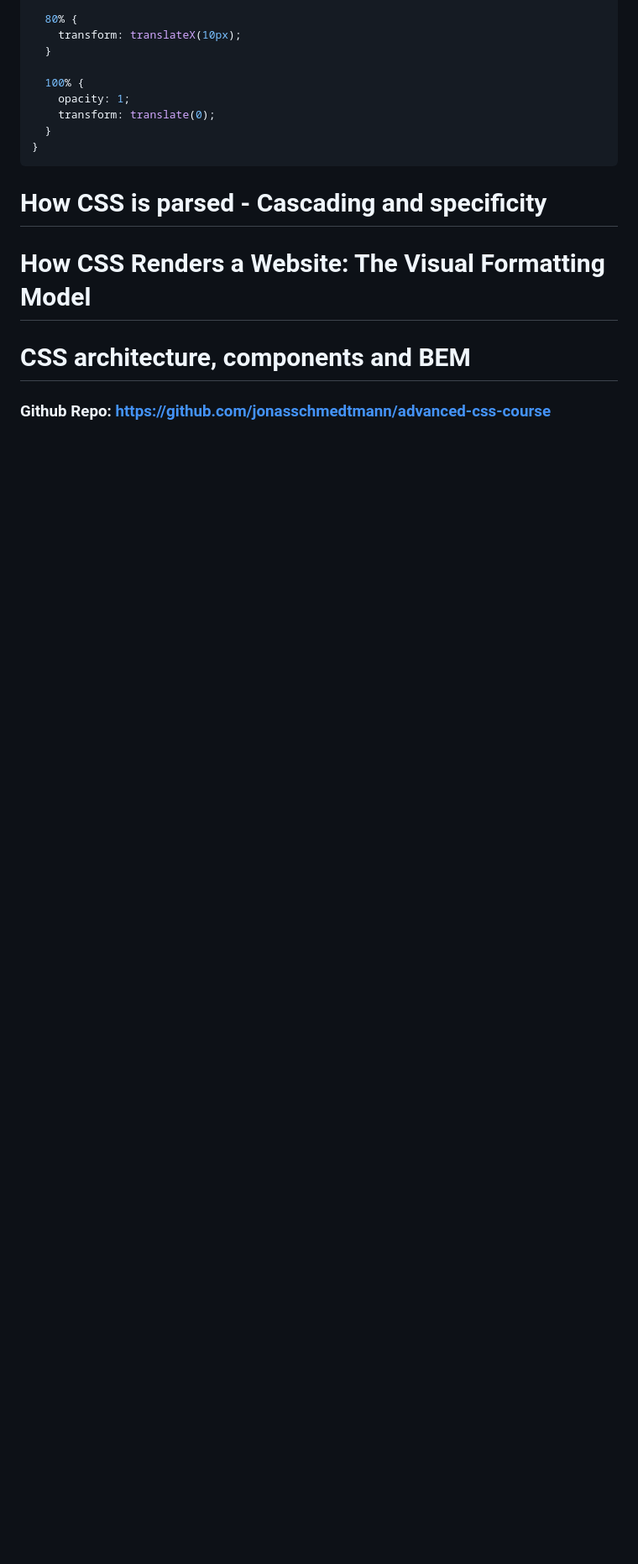
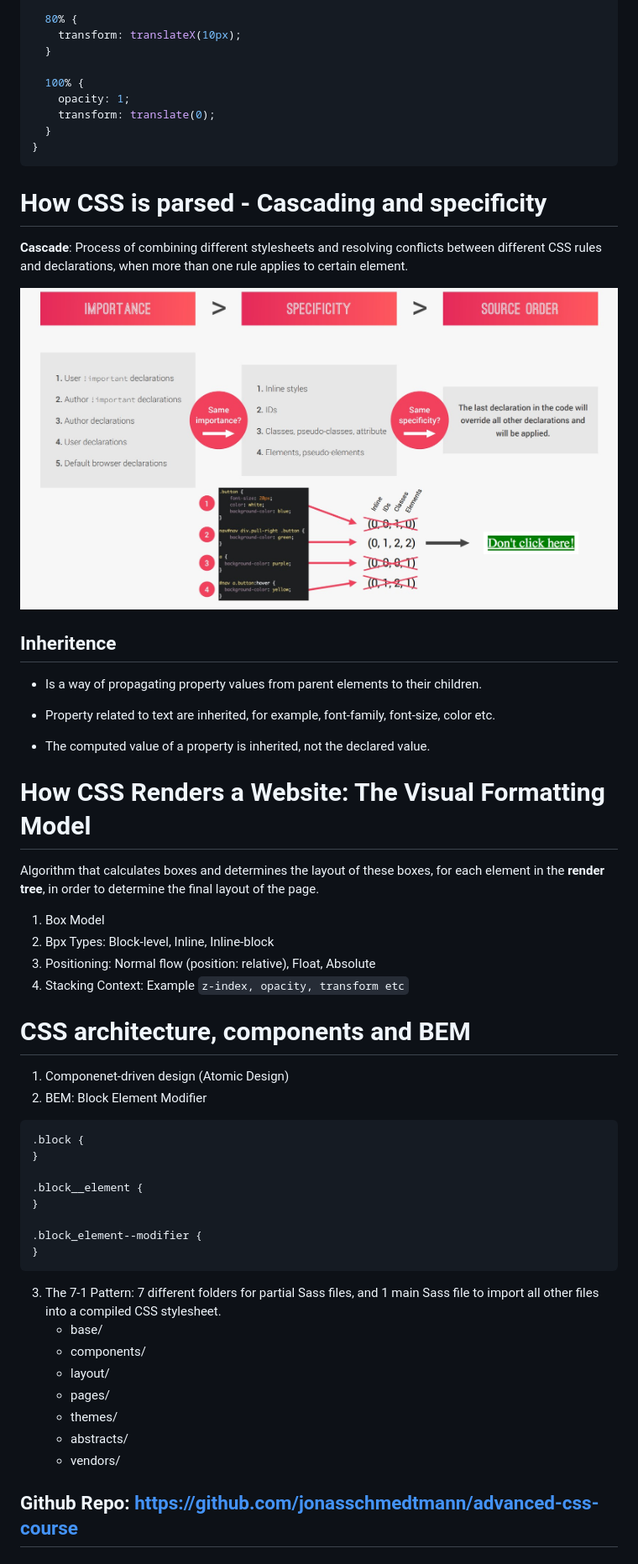
Before and after one commit to a-chakrawarti/COMET-Q3FY22, a Markdown page: WEEK 1/README.md, the part around one of its changes. Shown at 84% size. Drawn GitHub-style; pictures changed too: WEEK 1/specificity.jpg (added); blank space fills up the shorter version.

Commit message:
WEEK 1: CSS Architecture & BEM

````diff
--- a/WEEK 1/README.md
+++ b/WEEK 1/README.md
@@ -95,8 +123,50 @@ The `transition` property has to be on the initial state
 
 # How CSS is parsed - Cascading and specificity
 
+**Cascade**: Process of combining different stylesheets and resolving conflicts between different CSS rules and declarations, when more than one rule applies to certain element.
+
+![specificity](./specificity.jpg)
+
+## Inheritence
+
+- Is a way of propagating property values from parent elements to their children.
+
+- Property related to text are inherited, for example, font-family, font-size, color etc.
+
+- The computed value of a property is inherited, not the declared value.
+
 # How CSS Renders a Website: The Visual Formatting Model
+
+Algorithm that calculates boxes and determines the layout of these boxes, for each element in the **render tree**, in order to determine the final layout of the page.
+
+1. Box Model
+2. Bpx Types: Block-level, Inline, Inline-block
+3. Positioning: Normal flow (position: relative), Float, Absolute
+4. Stacking Context: Example `z-index, opacity, transform etc`
 
 # CSS architecture, components and BEM
 
-### Github Repo: https://github.com/jonasschmedtmann/advanced-css-course
+1. Componenet-driven design (Atomic Design)
+2. BEM: Block Element Modifier
+
+```css
+.block {
+}
+
+.block__element {
+}
+
+.block_element--modifier {
+}
+```
+
+3. The 7-1 Pattern: 7 different folders for partial Sass files, and 1 main Sass file to import all other files into a compiled CSS stylesheet.
+   - base/
+   - components/
+   - layout/
+   - pages/
+   - themes/
+   - abstracts/
+   - vendors/
+
+## Github Repo: https://github.com/jonasschmedtmann/advanced-css-course
````
Also changed, not shown: other parts of WEEK 1/README.md (+30 -2 lines), WEEK 1/load-css.jpg (added), 2 other files.
